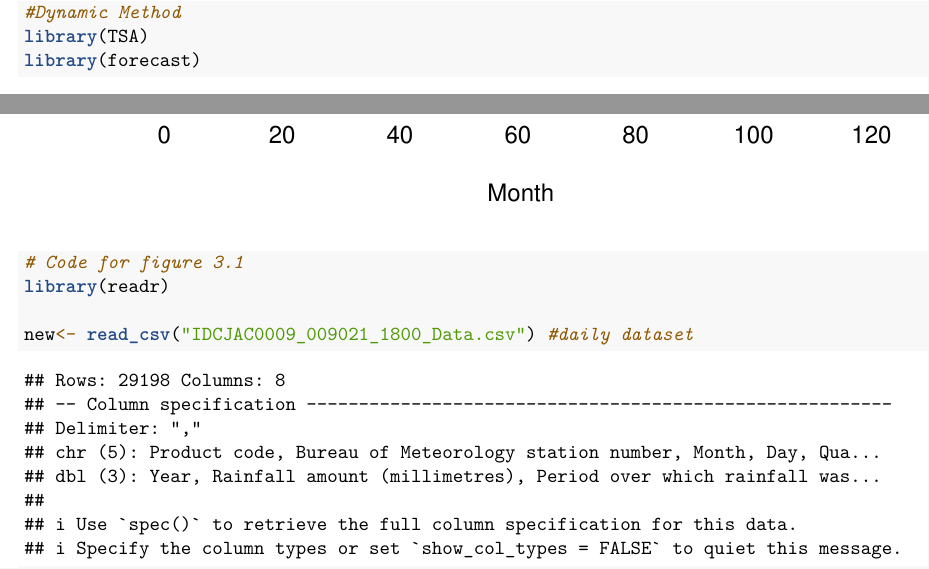
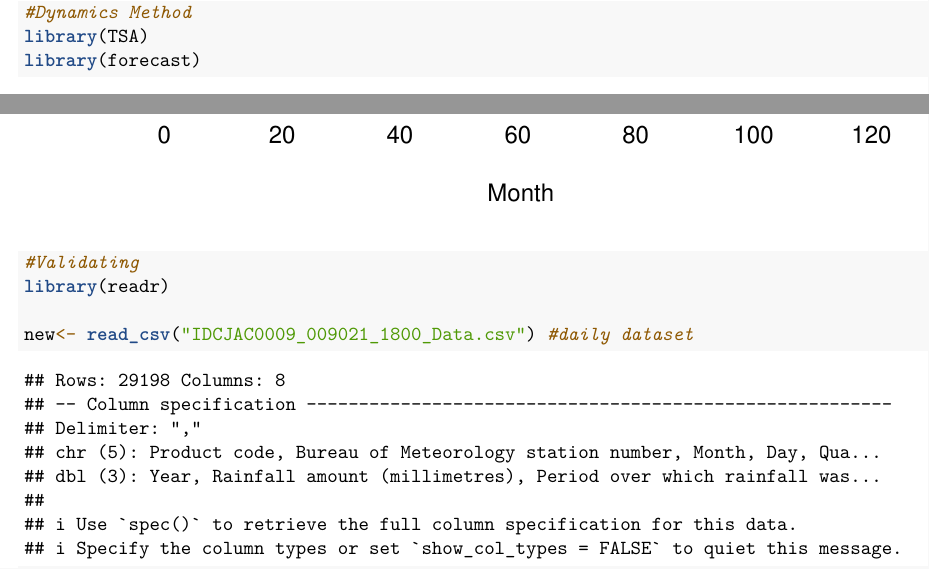
Before and after one commit to bba32/stat485, an R Markdown document (Rainfall Final.Rmd): two parts of pages 4 and 15 of 16, joined at a grey line, cut so that both start at the same text. Rendered offline with R 4.5, knitr and Pandoc, then LaTeX, with nearby package versions; some code elsewhere in the file could not run offline.

Commit message:
clean up

````diff
--- a/Rainfall Final.Rmd
+++ b/Rainfall Final.Rmd
@@ -37,7 +37,7 @@ eacf(data_ts) ## Maybe a ARMA(3,2), possibly (2,1)
 ```
 
 ```{r}
-#Dynamic Method
+#Dynamics Method
 library(TSA)
 library(forecast)
 
@@ -82,7 +82,7 @@ Precipitation Forecast Using ARMA(2,1)x(1,0)12")
 ```
 
 ```{r}
-# Code for figure 3.1
+#Validating
 library(readr)
 
 new<- read_csv("IDCJAC0009_009021_1800_Data.csv") #daily dataset
````
